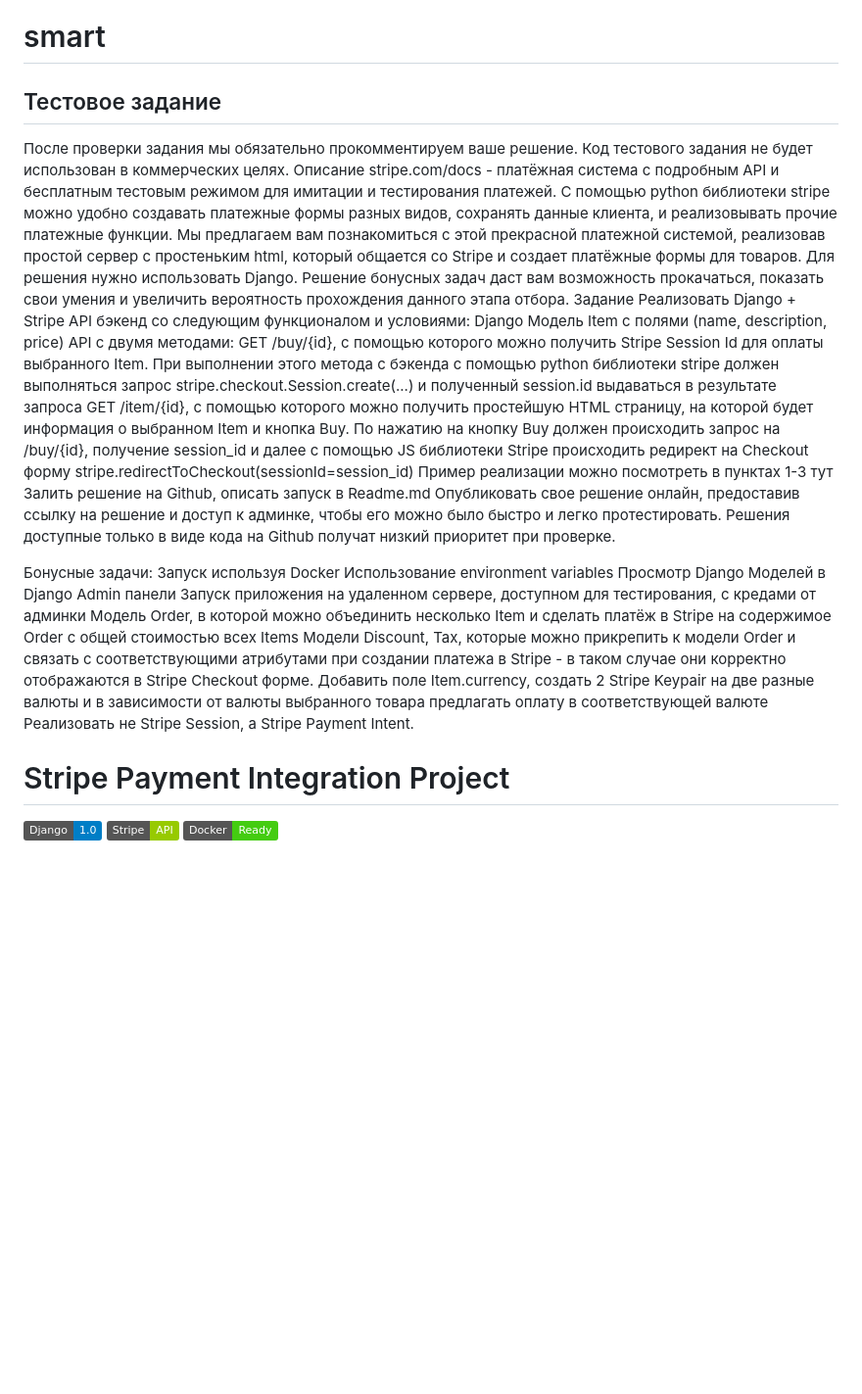
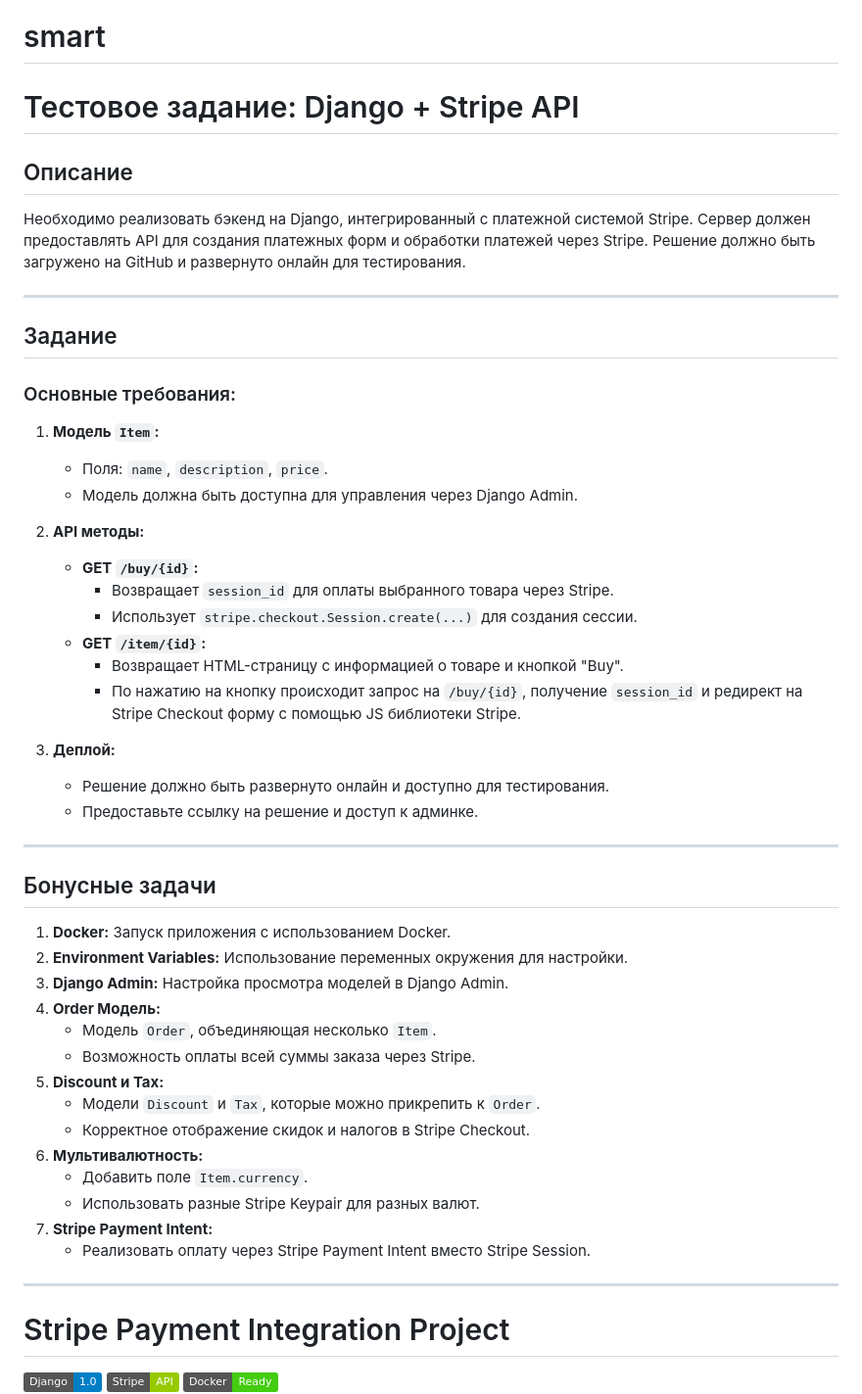
Before and after one commit to Ziltriz/smart, a Markdown page: README.md, the part around the change. Shown: that part at 98% size. Drawn GitHub-style; badges without logos; blank space fills up the shorter version.

```diff
--- a/README.md
+++ b/README.md
@@ -1,32 +1,51 @@
 # smart
-Тестовое задание
+# Тестовое задание: Django + Stripe API
+
+## Описание
+
+Необходимо реализовать бэкенд на Django, интегрированный с платежной системой Stripe. Сервер должен предоставлять API для создания платежных форм и обработки платежей через Stripe. Решение должно быть загружено на GitHub и развернуто онлайн для тестирования.
+
 ---
 
-После проверки задания мы обязательно прокомментируем ваше решение. Код тестового задания не будет использован в коммерческих целях.
-Описание
-stripe.com/docs - платёжная система с подробным API и бесплатным тестовым режимом для имитации и тестирования платежей. С помощью python библиотеки stripe можно удобно создавать платежные формы разных видов, сохранять данные клиента, и реализовывать прочие платежные функции.
-Мы предлагаем вам познакомиться с этой прекрасной платежной системой, реализовав простой сервер с простеньким html, который общается со Stripe и создает платёжные формы для товаров.
-Для решения нужно использовать Django. Решение бонусных задач даст вам возможность прокачаться, показать свои умения и увеличить вероятность прохождения данного этапа отбора.
-Задание
-Реализовать Django + Stripe API бэкенд со следующим функционалом и условиями:
-Django Модель Item с полями (name, description, price)
-API с двумя методами:
-GET /buy/{id}, c помощью которого можно получить Stripe Session Id для оплаты выбранного Item. При выполнении этого метода c бэкенда с помощью python библиотеки stripe должен выполняться запрос stripe.checkout.Session.create(...) и полученный session.id выдаваться в результате запроса
-GET /item/{id}, c помощью которого можно получить простейшую HTML страницу, на которой будет информация о выбранном Item и кнопка Buy. По нажатию на кнопку Buy должен происходить запрос на /buy/{id}, получение session_id и далее  с помощью JS библиотеки Stripe происходить редирект на Checkout форму stripe.redirectToCheckout(sessionId=session_id)
-Пример реализации можно посмотреть в пунктах 1-3 тут
-Залить решение на Github, описать запуск в Readme.md
-Опубликовать свое решение онлайн, предоставив ссылку на решение и доступ к админке, чтобы его можно было быстро и легко протестировать.
-Решения доступные только в виде кода на Github получат низкий приоритет при проверке.
+## Задание
 
-Бонусные задачи:
-Запуск используя Docker
-Использование environment variables
-Просмотр Django Моделей в Django Admin панели
-Запуск приложения на удаленном сервере, доступном для тестирования, с кредами от админки
-Модель Order, в которой можно объединить несколько Item и сделать платёж в Stripe на содержимое Order c общей стоимостью всех Items
-Модели Discount, Tax, которые можно прикрепить к модели Order и связать с соответствующими атрибутами при создании платежа в Stripe - в таком случае они корректно отображаются в Stripe Checkout форме.
-Добавить поле Item.currency, создать 2 Stripe Keypair на две разные валюты и в зависимости от валюты выбранного товара предлагать оплату в соответствующей валюте
-Реализовать не Stripe Session, а Stripe Payment Intent.
+### Основные требования:
+1. **Модель `Item`:**
+   - Поля: `name`, `description`, `price`.
+   - Модель должна быть доступна для управления через Django Admin.
+
+2. **API методы:**
+   - **GET `/buy/{id}`:**
+     - Возвращает `session_id` для оплаты выбранного товара через Stripe.
+     - Использует `stripe.checkout.Session.create(...)` для создания сессии.
+   - **GET `/item/{id}`:**
+     - Возвращает HTML-страницу с информацией о товаре и кнопкой "Buy".
+     - По нажатию на кнопку происходит запрос на `/buy/{id}`, получение `session_id` и редирект на Stripe Checkout форму с помощью JS библиотеки Stripe.
+
+3. **Деплой:**
+   - Решение должно быть развернуто онлайн и доступно для тестирования.
+   - Предоставьте ссылку на решение и доступ к админке.
+
+---
+
+## Бонусные задачи
+
+1. **Docker:** Запуск приложения с использованием Docker.
+2. **Environment Variables:** Использование переменных окружения для настройки.
+3. **Django Admin:** Настройка просмотра моделей в Django Admin.
+4. **Order Модель:**
+   - Модель `Order`, объединяющая несколько `Item`.
+   - Возможность оплаты всей суммы заказа через Stripe.
+5. **Discount и Tax:**
+   - Модели `Discount` и `Tax`, которые можно прикрепить к `Order`.
+   - Корректное отображение скидок и налогов в Stripe Checkout.
+6. **Мультивалютность:**
+   - Добавить поле `Item.currency`.
+   - Использовать разные Stripe Keypair для разных валют.
+7. **Stripe Payment Intent:**
+   - Реализовать оплату через Stripe Payment Intent вместо Stripe Session.
+
+---
 
 
 # Stripe Payment Integration Project
```
